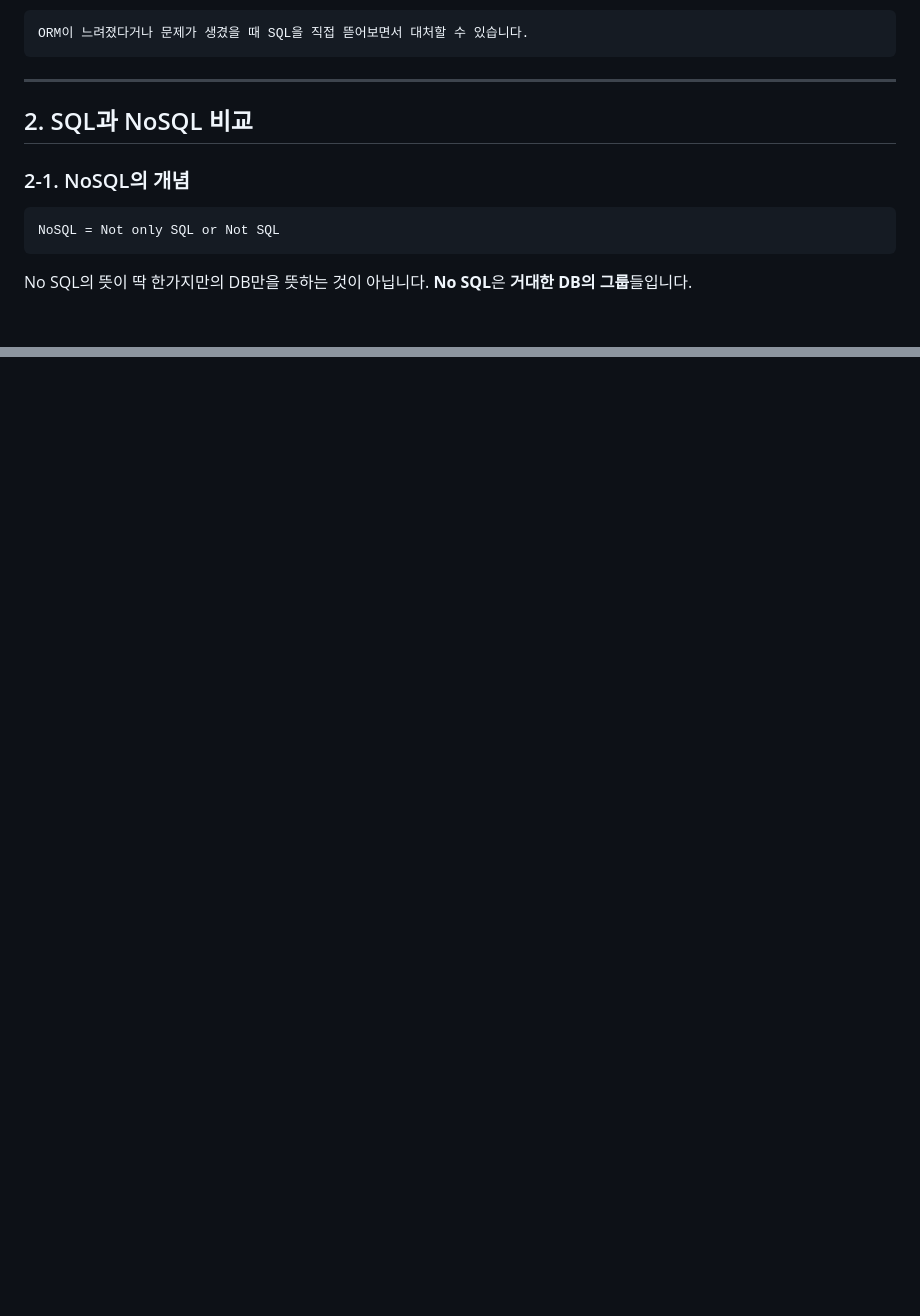
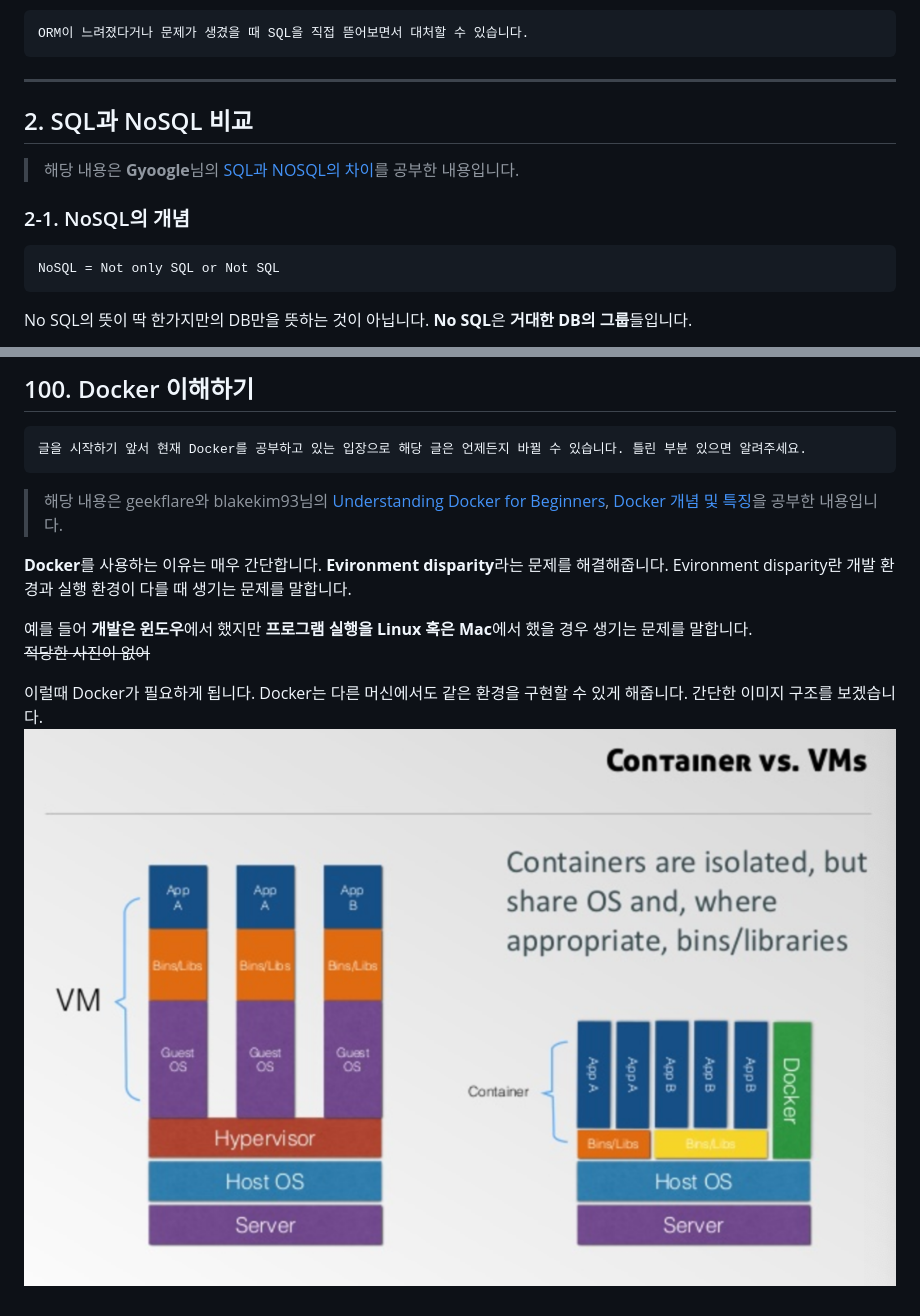
Before and after one commit to KmuLikeLionStudy/Suhwan-study, a Markdown page: README.md, 2 parts joined by grey strips. GitHub-like rendering; pictures changed too: img/Docker.png (added); blank space fills up the shorter version.

```diff
--- a/README.md
+++ b/README.md
@@ -67,9 +84,15 @@ ORM이 하는 일을 예로 들면 **파이썬을 가져와서 SQL로 바꿔주
     ORM이 느려졌다거나 문제가 생겼을 때 SQL을 직접 뜯어보면서 대처할 수 있습니다.
 
 ---
+
 ## 2. SQL과 NoSQL 비교
+
+> 해당 내용은 **Gyoogle**님의 [SQL과 NOSQL의 차이](https://gyoogle.dev/blog/computer-science/data-base/SQL%20&%20NOSQL.html)를 공부한 내용입니다.
+
 ### 2-1. NoSQL의 개념
+
     NoSQL = Not only SQL or Not SQL
+
 No SQL의 뜻이 딱 한가지만의 DB만을 뜻하는 것이 아닙니다. **No SQL**은 **거대한 DB의 그룹**들입니다.
 
 SQL의 예시로는 **MySQL, PostgreSQL, SQLite** 등등이 있다고 얘기했었습니다. 물론 이 SQL들은 각기 다른 특징들을 가지고 있겠지만 결국 **핵심은 SQL**이라는 점에서 같은 것들 입니다.
@@ -113,0 +152,13 @@ DynamoDB에 대해 공부를 할 때 주로 댓글이나 답변들이 모두 힘
+## 100. Docker 이해하기
+
+    글을 시작하기 앞서 현재 Docker를 공부하고 있는 입장으로 해당 글은 언제든지 바뀔 수 있습니다. 틀린 부분 있으면 알려주세요.
+
+> 해당 내용은 geekflare와 blakekim93님의 [Understanding Docker for Beginners](https://gyoogle.dev/blog/computer-science/data-base/SQL%20&%20NOSQL.html), [Docker 개념 및 특징](https://velog.io/@blakekim93/Docker-%EA%B0%9C%EB%85%90-%EB%B0%8F-%ED%8A%B9%EC%A7%95)을 공부한 내용입니다.
+
+**Docker**를 사용하는 이유는 매우 간단합니다. **Evironment disparity**라는 문제를 해결해줍니다. Evironment disparity란 개발 환경과 실행 환경이 다를 때 생기는 문제를 말합니다.
+
+예를 들어 **개발은 윈도우**에서 했지만 **프로그램 실행을 Linux 혹은 Mac**에서 했을 경우 생기는 문제를 말합니다.
+~~적당한 사진이 없어~~
+
+이럴때 Docker가 필요하게 됩니다. Docker는 다른 머신에서도 같은 환경을 구현할 수 있게 해줍니다. 간단한 이미지 구조를 보겠습니다.
+![Docker_example](./img/Docker.png)
```
Also changed, not shown: other parts of README.md (+38 -6 lines), img/GraphDB.png (added).
